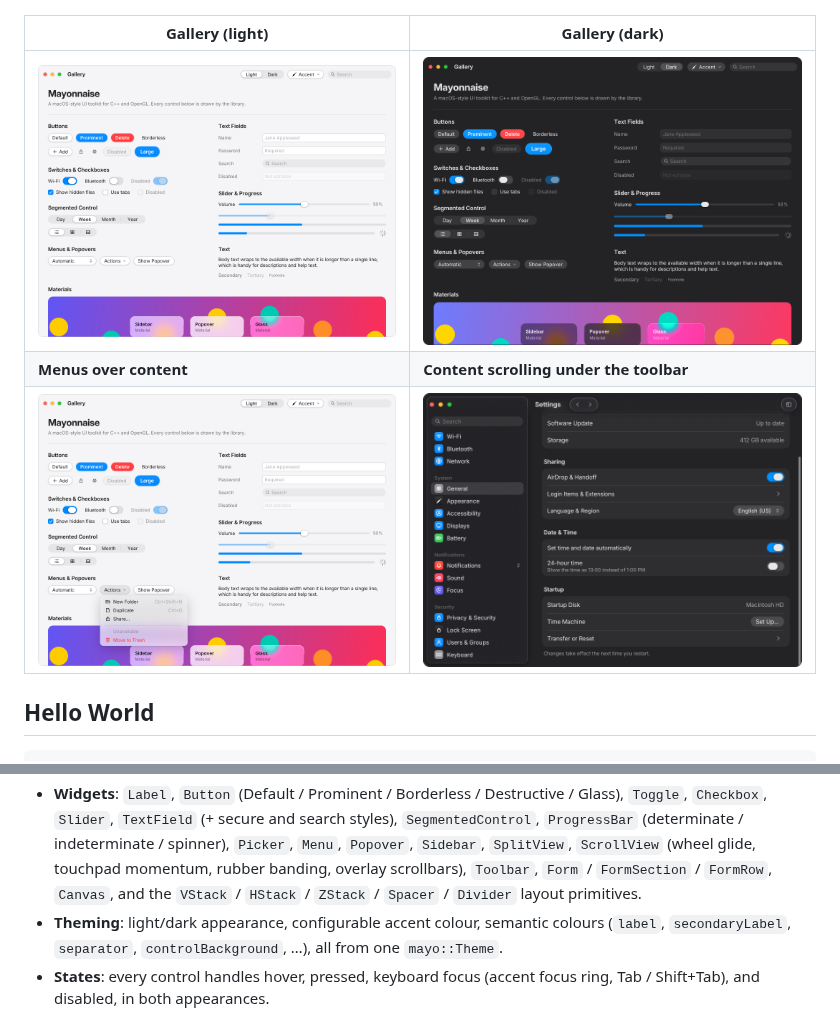
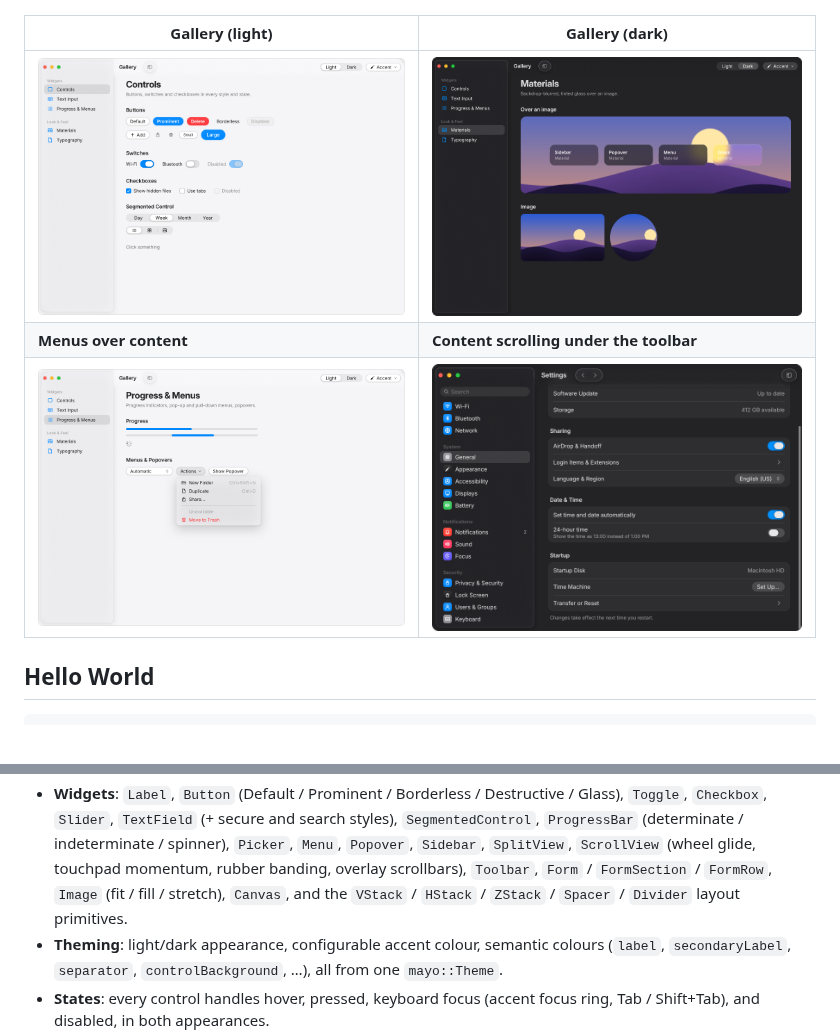
Before and after one commit to egely1337/mayonnaise, a Markdown page: README.md, 2 parts joined by grey strips. GitHub-like rendering; pictures changed too: docs/screenshots/gallery-dark.png, docs/screenshots/gallery-light.png, docs/screenshots/menu.png.

Commit message:
Add Image widget and ImageData; gallery becomes a sidebar app covering every widget
Co-Authored-By: Claude Opus 5.5 <noreply@anthropic.com>

```diff
--- a/README.md
+++ b/README.md
@@ -54,7 +54,7 @@ int main() {
   `Checkbox`, `Slider`, `TextField` (+ secure and search styles), `SegmentedControl`, `ProgressBar`
   (determinate / indeterminate / spinner), `Picker`, `Menu`, `Popover`, `Sidebar`, `SplitView`,
   `ScrollView` (wheel glide, touchpad momentum, rubber banding, overlay scrollbars), `Toolbar`,
-  `Form` / `FormSection` / `FormRow`, `Canvas`, and the `VStack` / `HStack` / `ZStack` / `Spacer` /
+  `Form` / `FormSection` / `FormRow`, `Image` (fit / fill / stretch), `Canvas`, and the `VStack` / `HStack` / `ZStack` / `Spacer` /
   `Divider` layout primitives.
 - **Theming**: light/dark appearance, configurable accent colour, semantic colours
   (`label`, `secondaryLabel`, `separator`, `controlBackground`, …), all from one `mayo::Theme`.
```
Also changed, not shown: 8 other files.
